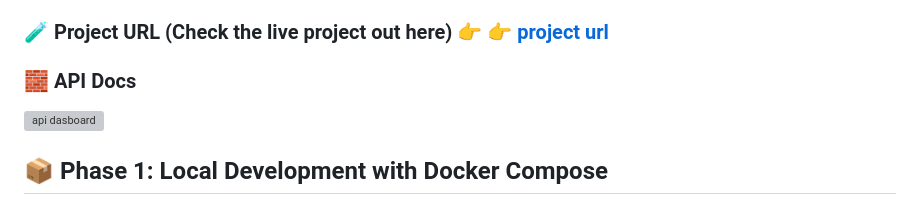
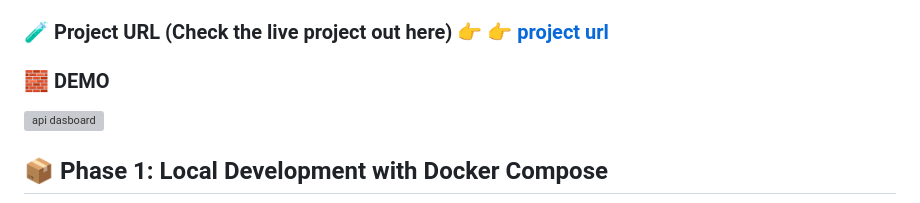
Before and after one commit to guderian120/Django_RDS_Project, a Markdown page: Readme.md, the part around the change. GitHub-like rendering; grey boxes are pictures that could not be loaded.

```diff
--- a/Readme.md
+++ b/Readme.md
@@ -15,7 +15,7 @@ This project demonstrates how to build and deploy a Django application backed by
 ### 🧪 Project  URL (Check the live project out here) 👉 👉 [project url](http://3.254.151.159)
 
 
-### 🧱 API Docs
+### 🧱 DEMO
 ![api dasboard](/media/frontend/frontend_video.gif)
 
 
```
